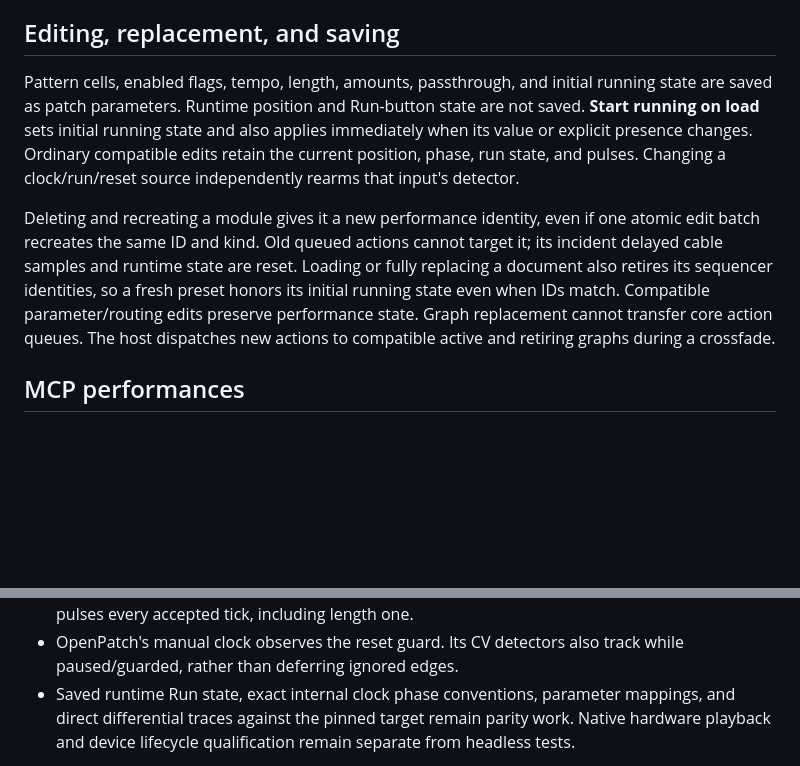
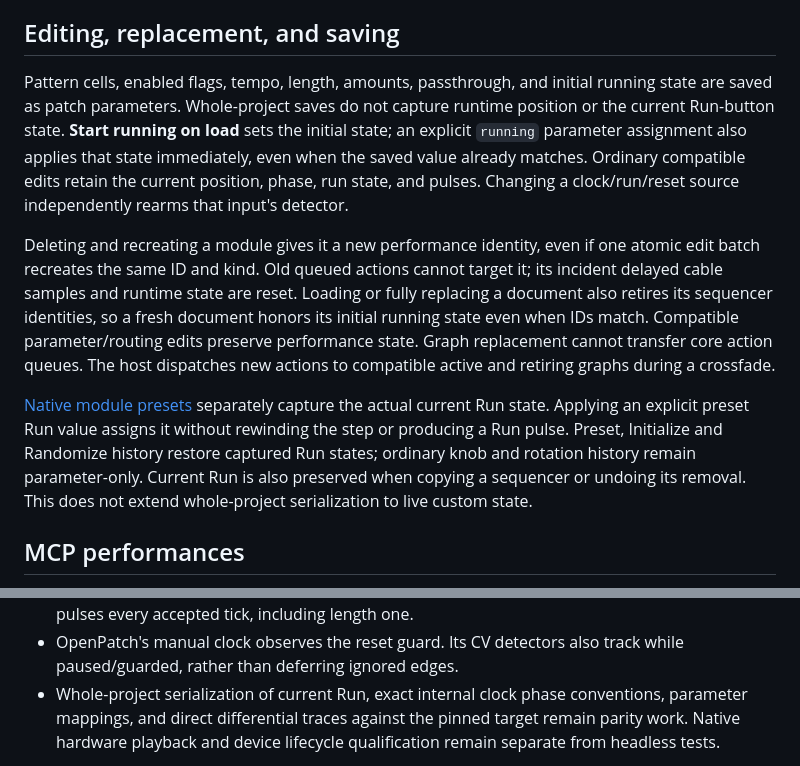
Before and after one commit to dexterlabs1/openpatch, a Markdown page: docs/SEQUENCER.md, 2 parts joined by grey strips. Drawn GitHub-style; blank space fills up the shorter version.

Commit message:
Clarify sequencer preset and project state contracts [skip ci]

```diff
--- a/docs/SEQUENCER.md
+++ b/docs/SEQUENCER.md
@@ -59,9 +59,10 @@ manual Clock supplies a 1 ms pulse. Pausing or guarding suppresses these gates.
 ## Editing, replacement, and saving
 
 Pattern cells, enabled flags, tempo, length, amounts, passthrough, and initial
-running state are saved as patch parameters. Runtime position and Run-button
-state are not saved. **Start running on load** sets initial running state and
-also applies immediately when its value or explicit presence changes. Ordinary
+running state are saved as patch parameters. Whole-project saves do not capture
+runtime position or the current Run-button state. **Start running on load** sets
+the initial state; an explicit `running` parameter assignment also applies that
+state immediately, even when the saved value already matches. Ordinary
 compatible edits retain the current position, phase, run state, and pulses.
 Changing a clock/run/reset source independently rearms that input's detector.
 
@@ -69,10 +70,18 @@ Deleting and recreating a module gives it a new performance identity, even if
 one atomic edit batch recreates the same ID and kind. Old queued actions cannot
 target it; its incident delayed cable samples and runtime state are reset.
 Loading or fully replacing a document also retires its sequencer identities,
-so a fresh preset honors its initial running state even when IDs match.
+so a fresh document honors its initial running state even when IDs match.
 Compatible parameter/routing edits preserve performance state.
 Graph replacement cannot transfer core action queues. The host dispatches new
 actions to compatible active and retiring graphs during a crossfade.
+
+[Native module presets](MODULE_PRESETS.md) separately capture the actual current
+Run state. Applying an explicit preset Run value assigns it without rewinding
+the step or producing a Run pulse. Preset, Initialize and Randomize history
+restore captured Run states; ordinary knob and rotation history remain
+parameter-only. Current Run is also preserved when copying a sequencer or
+undoing its removal. This does not extend whole-project serialization to live
+custom state.
 
 ## MCP performances
 
@@ -115,7 +124,7 @@ It is **partial SEQ 3 coverage**, not sample-identical equivalence. In particula
   index; OpenPatch pulses every accepted tick, including length one.
 - OpenPatch's manual clock observes the reset guard. Its CV detectors also
   track while paused/guarded, rather than deferring ignored edges.
-- Saved runtime Run state, exact internal clock phase conventions, parameter
+- Whole-project serialization of current Run, exact internal clock phase conventions, parameter
   mappings, and direct differential traces against the pinned target remain
   parity work. Native hardware playback and device lifecycle qualification
   remain separate from headless tests.
```
Also changed, not shown: docs/MCP.md (+3 -1 lines).
